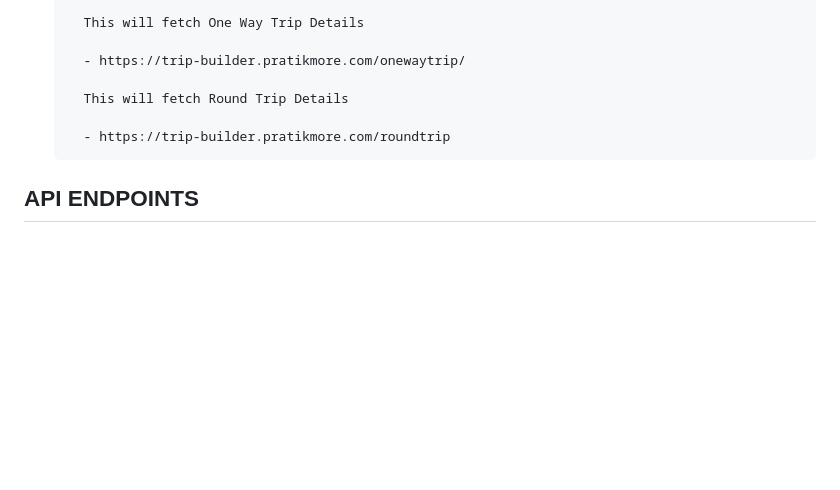
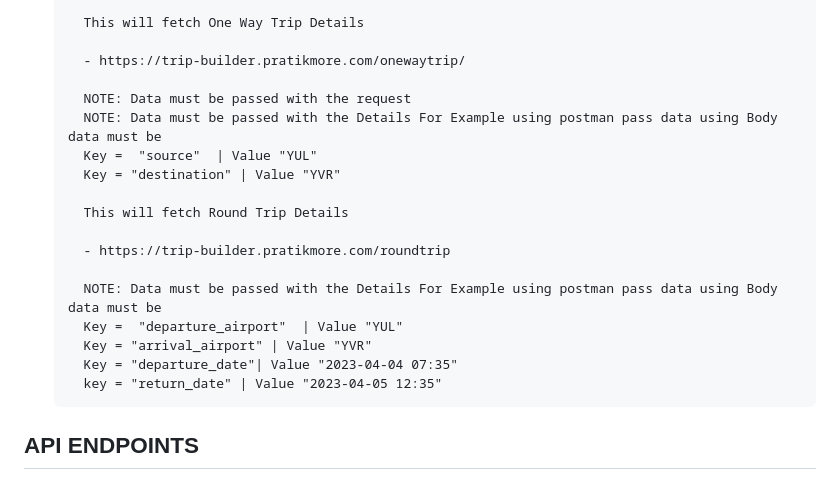
Before and after one commit to pratik-app/trip-builder, a Markdown page: README.md, the part around the change. GitHub-like rendering; blank space fills up the shorter version.

Commit message:
Update README.md
Updating Readme to inform particular key that must be pass while sending request.

```diff
--- a/README.md
+++ b/README.md
@@ -35,9 +35,20 @@ To be able to use this API, you will need the following installed on your system
 
         - https://trip-builder.pratikmore.com/onewaytrip/
 
+        NOTE: Data must be passed with the request
+        NOTE: Data must be passed with the Details For Example using postman pass data using Body data must be
+        Key =  "source"  | Value "YUL"
+        Key = "destination" | Value "YVR"
+
         This will fetch Round Trip Details
 
         - https://trip-builder.pratikmore.com/roundtrip
+
+        NOTE: Data must be passed with the Details For Example using postman pass data using Body data must be
+        Key =  "departure_airport"  | Value "YUL"
+        Key = "arrival_airport" | Value "YVR"
+        Key = "departure_date"| Value "2023-04-04 07:35"
+        key = "return_date" | Value "2023-04-05 12:35"
 
 
 ## API ENDPOINTS
```
